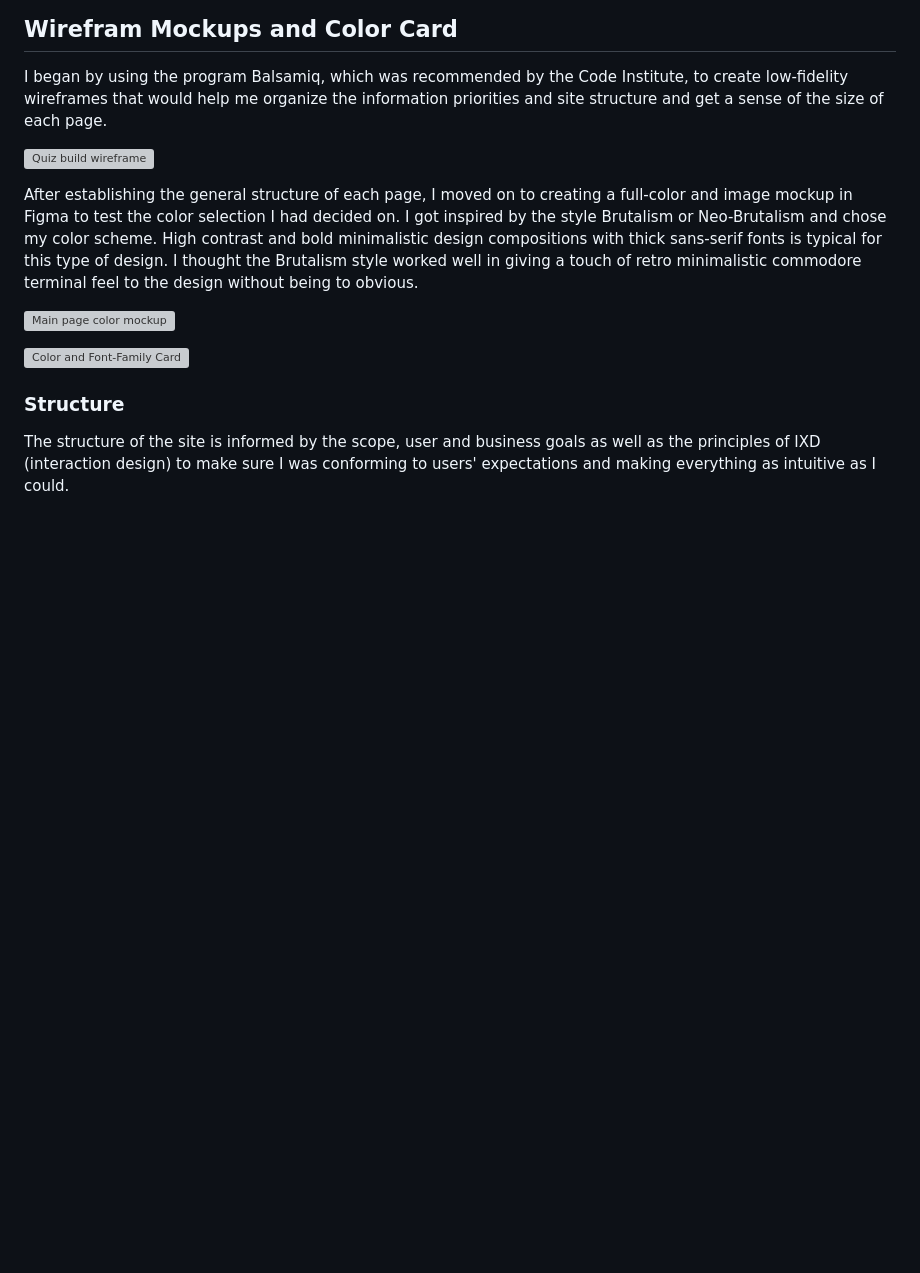
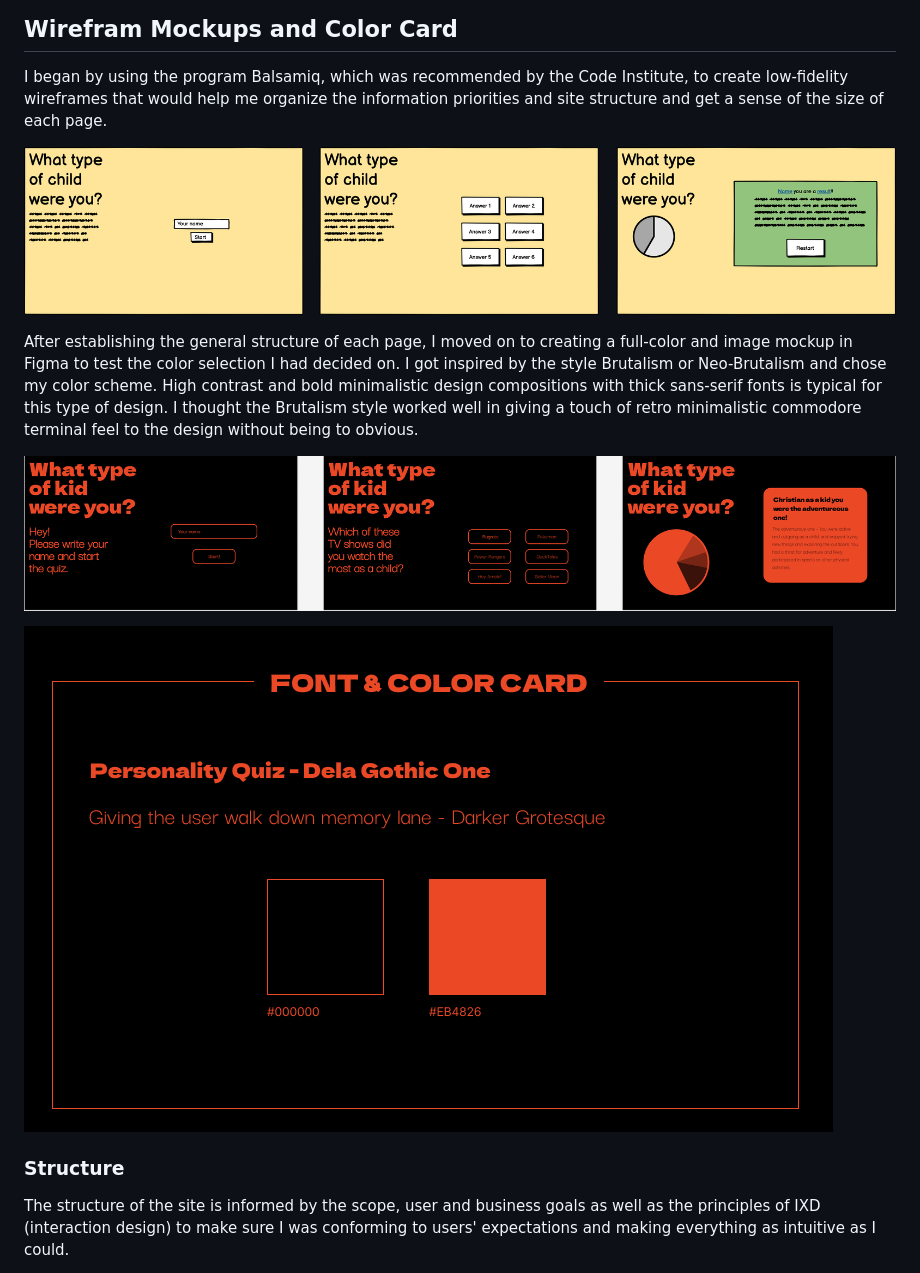
Before and after one commit to christiangoran/child-personality-quiz, a Markdown page: README.md, the part around one of its changes. Drawn GitHub-style; blank space fills up the shorter version; grey boxes are pictures that could not be loaded.

```diff
--- a/README.md
+++ b/README.md
@@ -81,16 +81,16 @@ Each time the user selects an answer it builds up the resulting picture of the u
 
 I began by using the program Balsamiq, which was recommended by the Code Institute, to create low-fidelity wireframes that would help me organize the information priorities and site structure and get a sense of the size of each page.
 
-![Quiz build wireframe](/workspace/child-personality-quiz/assets/wireframes/project2-wireframes.png)
+![Quiz build wireframe](https://github.com/christiangoran/child-personality-quiz/blob/main/assets/wireframes/project2-wireframes.png)
 
 
 After establishing the general structure of each page, I moved on to creating a full-color and image mockup in Figma to test the color selection I had decided on. I got inspired by the style Brutalism or Neo-Brutalism and chose my color scheme. High contrast and bold minimalistic design compositions with thick sans-serif fonts is typical for this type of design.
 I thought the Brutalism style worked well in giving a touch of retro minimalistic commodore terminal feel to the design without being to obvious.
 
 
-![Main page color mockup](/workspace/child-personality-quiz/assets/wireframes/project2-mockup.png)
+![Main page color mockup](https://github.com/christiangoran/child-personality-quiz/blob/main/assets/wireframes/project2-mockup.png)
 
-![Color and Font-Family Card](/workspace/child-personality-quiz/assets/wireframes/project2-color-card.png)
+![Color and Font-Family Card](https://github.com/christiangoran/child-personality-quiz/blob/main/assets/wireframes/project2-color-card.png)
 
 ### Structure
 
```
Also changed, not shown: other parts of README.md (+41 -2 lines).
